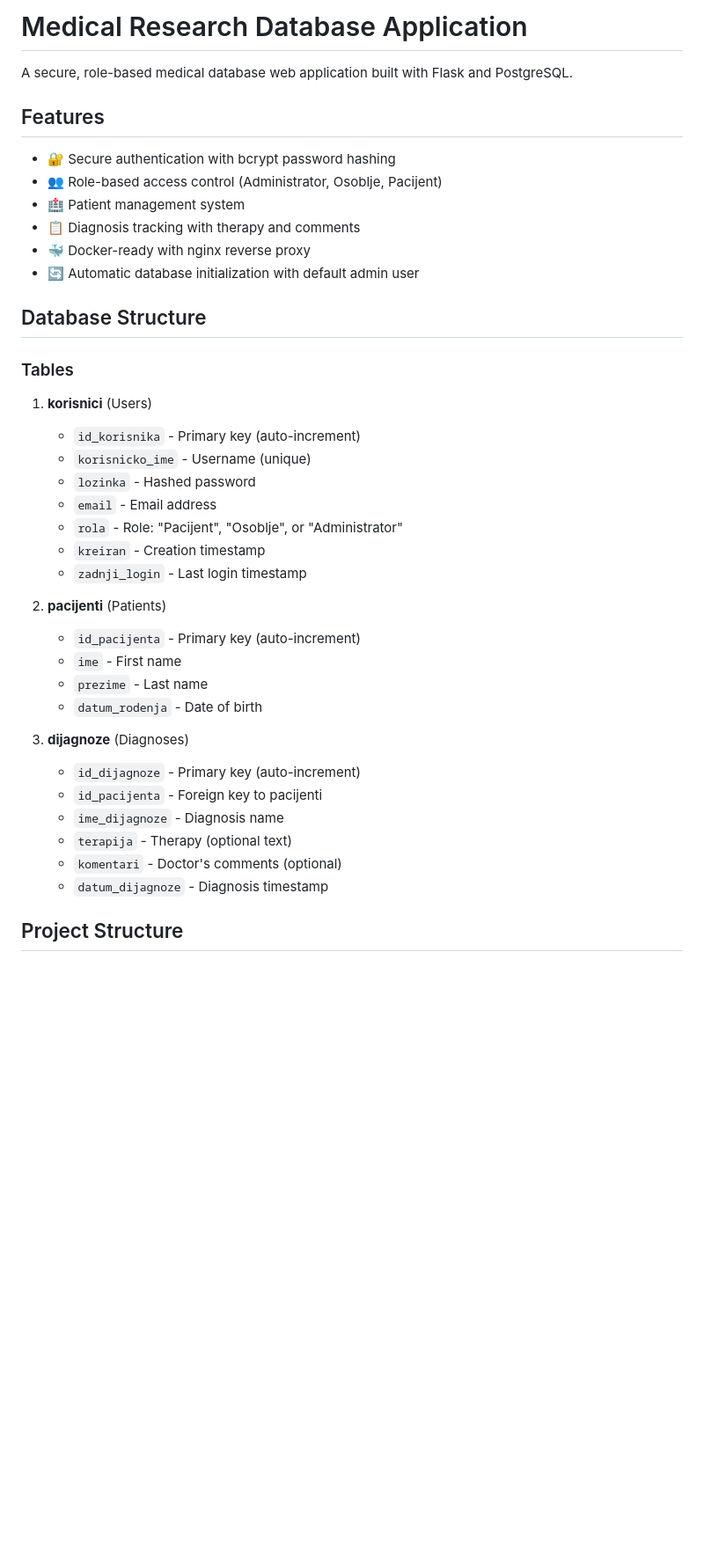
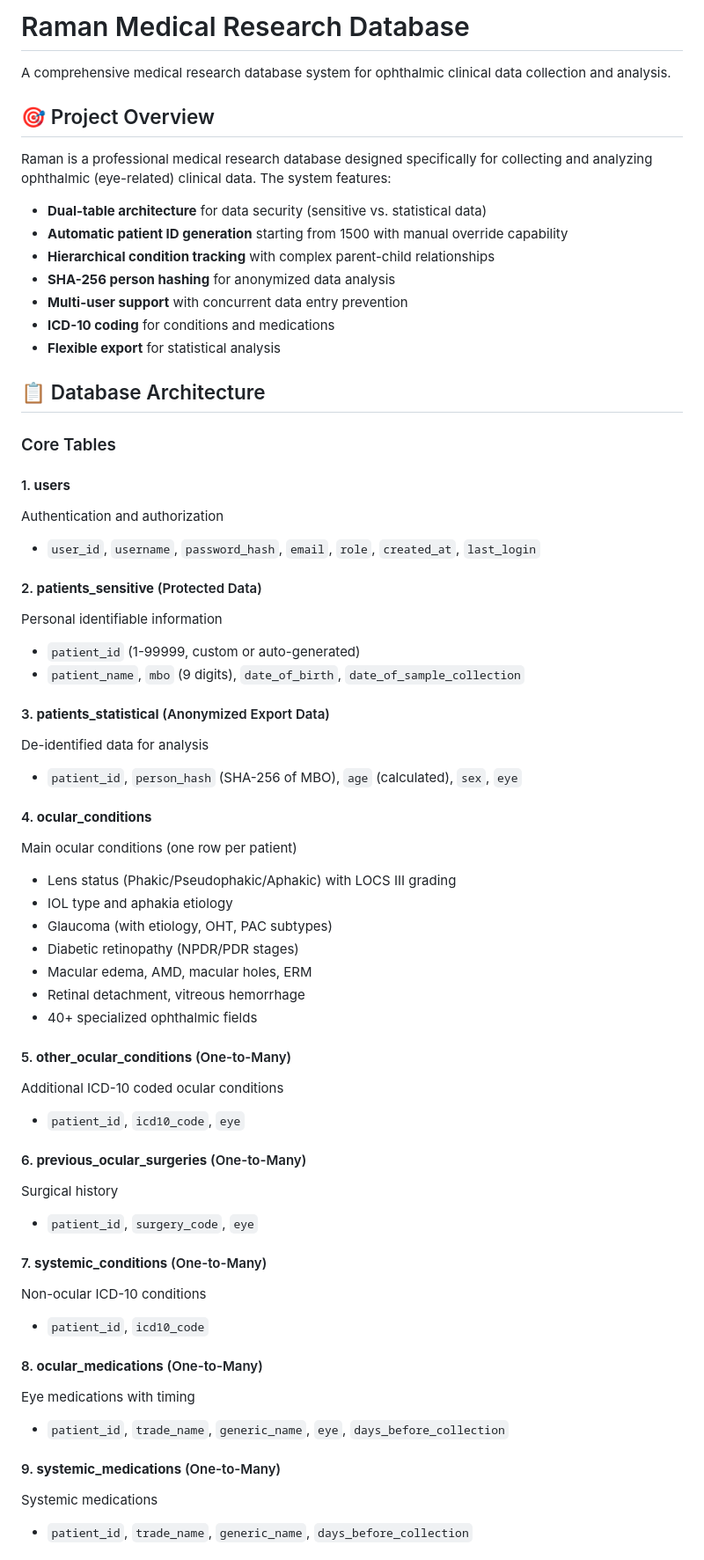
Before and after one commit to DinoHorvat96/Raman-Medical-Research, a Markdown page: README.md, the part around one of its changes. Shown at 88% size. GitHub-like rendering; blank space fills up the shorter version.

```diff
--- a/README.md
+++ b/README.md
@@ -1,42 +1,63 @@
-# Medical Research Database Application
+# Raman Medical Research Database
 
-A secure, role-based medical database web application built with Flask and PostgreSQL.
+A comprehensive medical research database system for ophthalmic clinical data collection and analysis.
 
-## Features
+## 🎯 Project Overview
 
-- 🔐 Secure authentication with bcrypt password hashing
-- 👥 Role-based access control (Administrator, Osoblje, Pacijent)
-- 🏥 Patient management system
-- 📋 Diagnosis tracking with therapy and comments
-- 🐳 Docker-ready with nginx reverse proxy
-- 🔄 Automatic database initialization with default admin user
+Raman is a professional medical research database designed specifically for collecting and analyzing ophthalmic (eye-related) clinical data. The system features:
 
-## Database Structure
+- **Dual-table architecture** for data security (sensitive vs. statistical data)
+- **Automatic patient ID generation** starting from 1500 with manual override capability
+- **Hierarchical condition tracking** with complex parent-child relationships
+- **SHA-256 person hashing** for anonymized data analysis
+- **Multi-user support** with concurrent data entry prevention
+- **ICD-10 coding** for conditions and medications
+- **Flexible export** for statistical analysis
 
-### Tables
+## 📋 Database Architecture
 
-1. **korisnici** (Users)
-   - `id_korisnika` - Primary key (auto-increment)
-   - `korisnicko_ime` - Username (unique)
-   - `lozinka` - Hashed password
-   - `email` - Email address
-   - `rola` - Role: "Pacijent", "Osoblje", or "Administrator"
-   - `kreiran` - Creation timestamp
-   - `zadnji_login` - Last login timestamp
+### Core Tables
 
-2. **pacijenti** (Patients)
-   - `id_pacijenta` - Primary key (auto-increment)
-   - `ime` - First name
-   - `prezime` - Last name
-   - `datum_rodenja` - Date of birth
+#### 1. **users**
+Authentication and authorization
+- `user_id`, `username`, `password_hash`, `email`, `role`, `created_at`, `last_login`
 
-3. **dijagnoze** (Diagnoses)
-   - `id_dijagnoze` - Primary key (auto-increment)
-   - `id_pacijenta` - Foreign key to pacijenti
-   - `ime_dijagnoze` - Diagnosis name
-   - `terapija` - Therapy (optional text)
-   - `komentari` - Doctor's comments (optional)
-   - `datum_dijagnoze` - Diagnosis timestamp
+#### 2. **patients_sensitive** (Protected Data)
+Personal identifiable information
+- `patient_id` (1-99999, custom or auto-generated)
+- `patient_name`, `mbo` (9 digits), `date_of_birth`, `date_of_sample_collection`
 
-## Project Structure
+#### 3. **patients_statistical** (Anonymized Export Data)
+De-identified data for analysis
+- `patient_id`, `person_hash` (SHA-256 of MBO), `age` (calculated), `sex`, `eye`
 
+#### 4. **ocular_conditions**
+Main ocular conditions (one row per patient)
+- Lens status (Phakic/Pseudophakic/Aphakic) with LOCS III grading
+- IOL type and aphakia etiology
+- Glaucoma (with etiology, OHT, PAC subtypes)
+- Diabetic retinopathy (NPDR/PDR stages)
+- Macular edema, AMD, macular holes, ERM
+- Retinal detachment, vitreous hemorrhage
+- 40+ specialized ophthalmic fields
+
+#### 5. **other_ocular_conditions** (One-to-Many)
+Additional ICD-10 coded ocular conditions
+- `patient_id`, `icd10_code`, `eye`
+
+#### 6. **previous_ocular_surgeries** (One-to-Many)
+Surgical history
+- `patient_id`, `surgery_code`, `eye`
+
+#### 7. **systemic_conditions** (One-to-Many)
+Non-ocular ICD-10 conditions
+- `patient_id`, `icd10_code`
+
+#### 8. **ocular_medications** (One-to-Many)
+Eye medications with timing
+- `patient_id`, `trade_name`, `generic_name`, `eye`, `days_before_collection`
+
+#### 9. **systemic_medications** (One-to-Many)
+Systemic medications
+- `patient_id`, `trade_name`, `generic_name`, `days_before_collection`
+
```
Also changed, not shown: other parts of README.md (+257 -244 lines).
